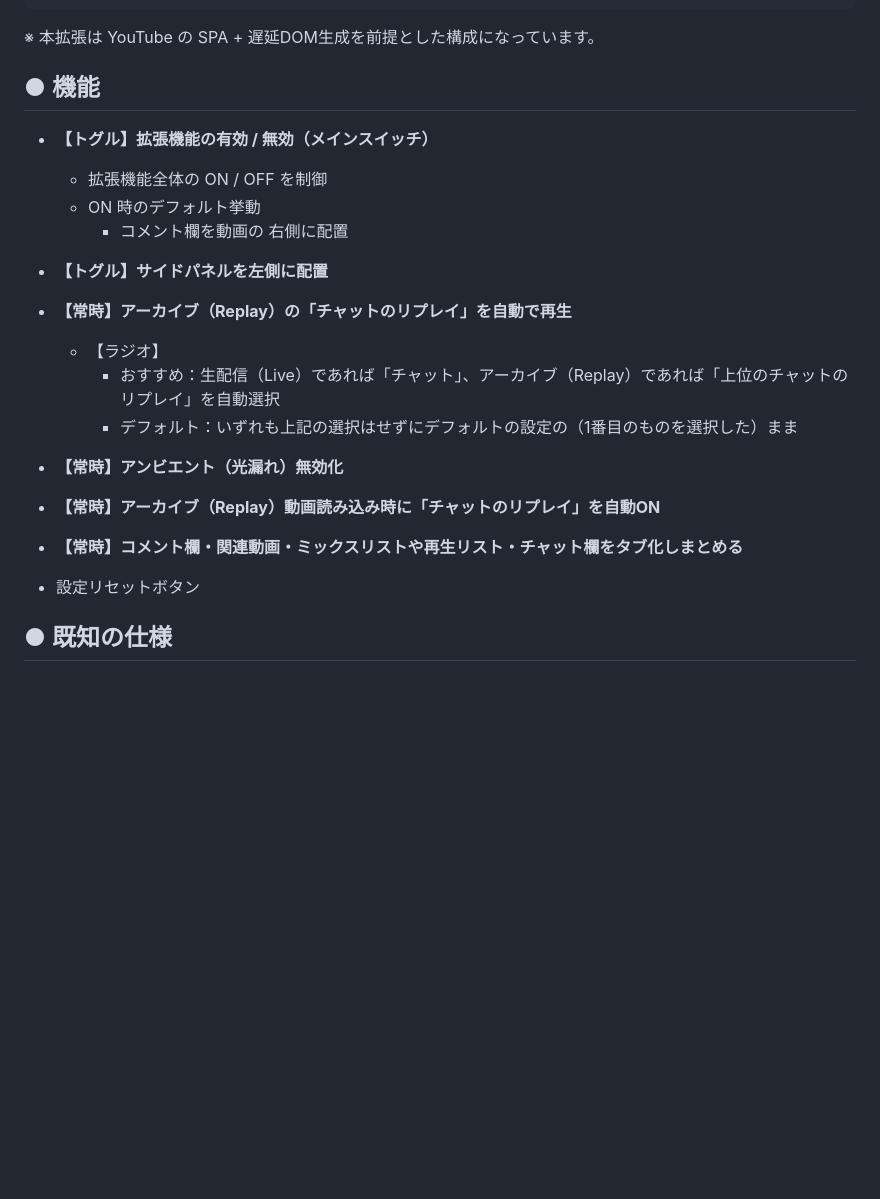
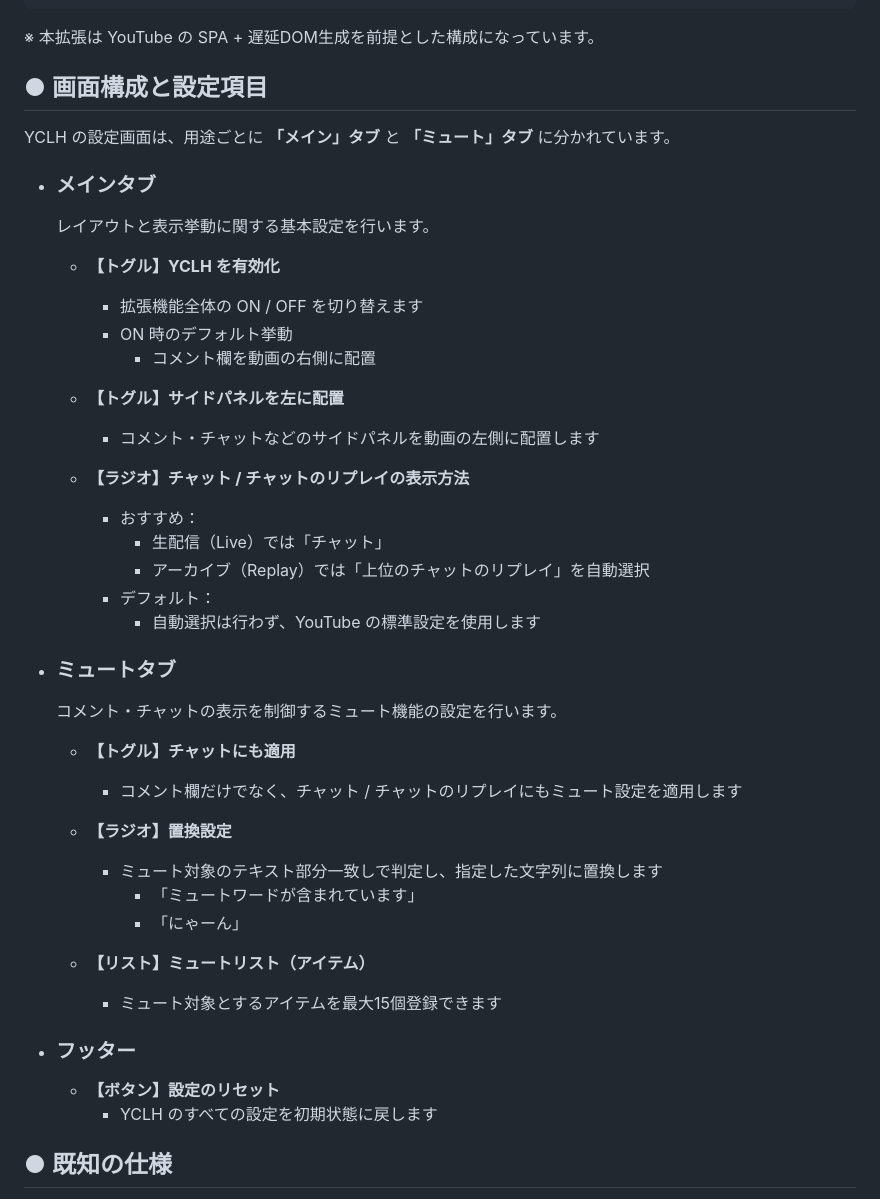
Before and after one commit to jev-devx/youtube-comment-layout-helper, a Markdown page: README.md, the part around the change. GitHub-like rendering; blank space fills up the shorter version.

Commit message:
update: README and TODO documentation for mute functionality and settings

```diff
--- a/README.md
+++ b/README.md
@@ -69,22 +69,45 @@ https://chromewebstore.google.com/detail/yclh-youtube-comment-layo/ndckhbgnedigj
 
 ※ 本拡張は YouTube の SPA + 遅延DOM生成を前提とした構成になっています。
 
-## ● 機能
+## ● 画面構成と設定項目
 
-- **【トグル】拡張機能の有効 / 無効（メインスイッチ）**
-  - 拡張機能全体の ON / OFF を制御
-  - ON 時のデフォルト挙動
-    - コメント欄を動画の 右側に配置
-- **【トグル】サイドパネルを左側に配置**
-- **【常時】アーカイブ（Replay）の「チャットのリプレイ」を自動で再生**
-  - 【ラジオ】
-    - おすすめ：生配信（Live）であれば「チャット」、アーカイブ（Replay）であれば「上位のチャットのリプレイ」を自動選択
-    - デフォルト：いずれも上記の選択はせずにデフォルトの設定の（1番目のものを選択した）まま
-- **【常時】アンビエント（光漏れ）無効化**
-- **【常時】アーカイブ（Replay）動画読み込み時に「チャットのリプレイ」を自動ON**
-- **【常時】コメント欄・関連動画・ミックスリストや再生リスト・チャット欄をタブ化しまとめる**
+YCLH の設定画面は、用途ごとに **「メイン」タブ** と **「ミュート」タブ** に分かれています。
 
-- 設定リセットボタン
+- ### メインタブ
+
+  レイアウトと表示挙動に関する基本設定を行います。
+  - **【トグル】YCLH を有効化**
+    - 拡張機能全体の ON / OFF を切り替えます
+    - ON 時のデフォルト挙動
+      - コメント欄を動画の右側に配置
+
+  - **【トグル】サイドパネルを左に配置**
+    - コメント・チャットなどのサイドパネルを動画の左側に配置します
+
+  - **【ラジオ】チャット / チャットのリプレイの表示方法**
+    - おすすめ：
+      - 生配信（Live）では「チャット」
+      - アーカイブ（Replay）では「上位のチャットのリプレイ」を自動選択
+    - デフォルト：
+      - 自動選択は行わず、YouTube の標準設定を使用します
+
+- ### ミュートタブ
+
+  コメント・チャットの表示を制御するミュート機能の設定を行います。
+  - **【トグル】チャットにも適用**
+    - コメント欄だけでなく、チャット / チャットのリプレイにもミュート設定を適用します
+
+  - **【ラジオ】置換設定**
+    - ミュート対象のテキスト部分一致しで判定し、指定した文字列に置換します
+      - 「ミュートワードが含まれています」
+      - 「にゃーん」
+
+  - **【リスト】ミュートリスト（アイテム）**
+    - ミュート対象とするアイテムを最大15個登録できます
+
+- ### フッター
+  - **【ボタン】設定のリセット**
+    - YCLH のすべての設定を初期状態に戻します
 
 ## ● 既知の仕様
 
```
Also changed, not shown: doc/internal/todo.md (+0 -17 lines).
